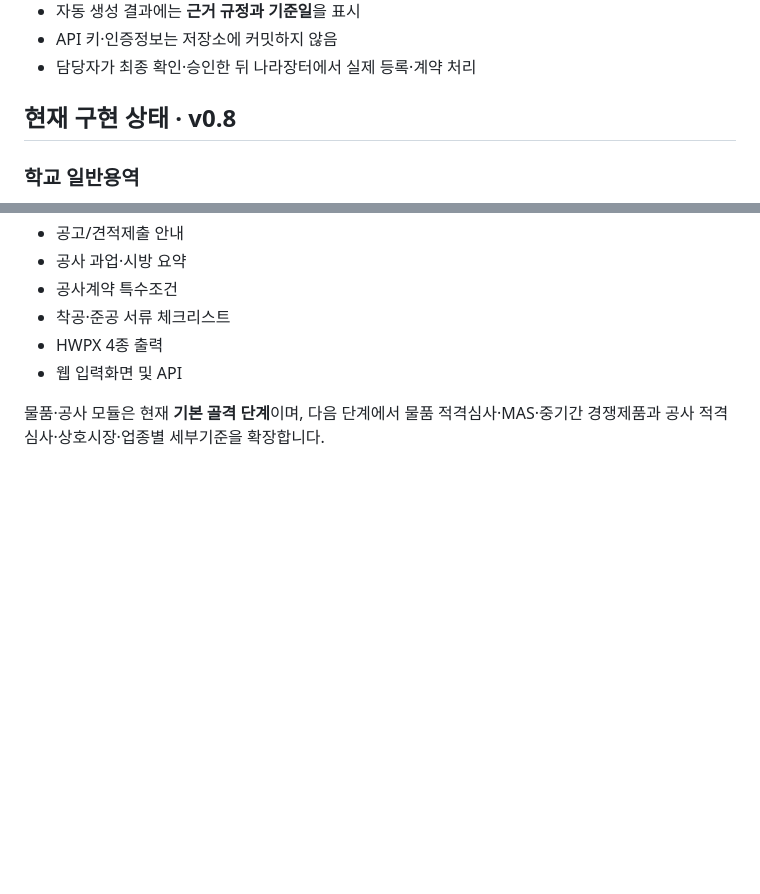
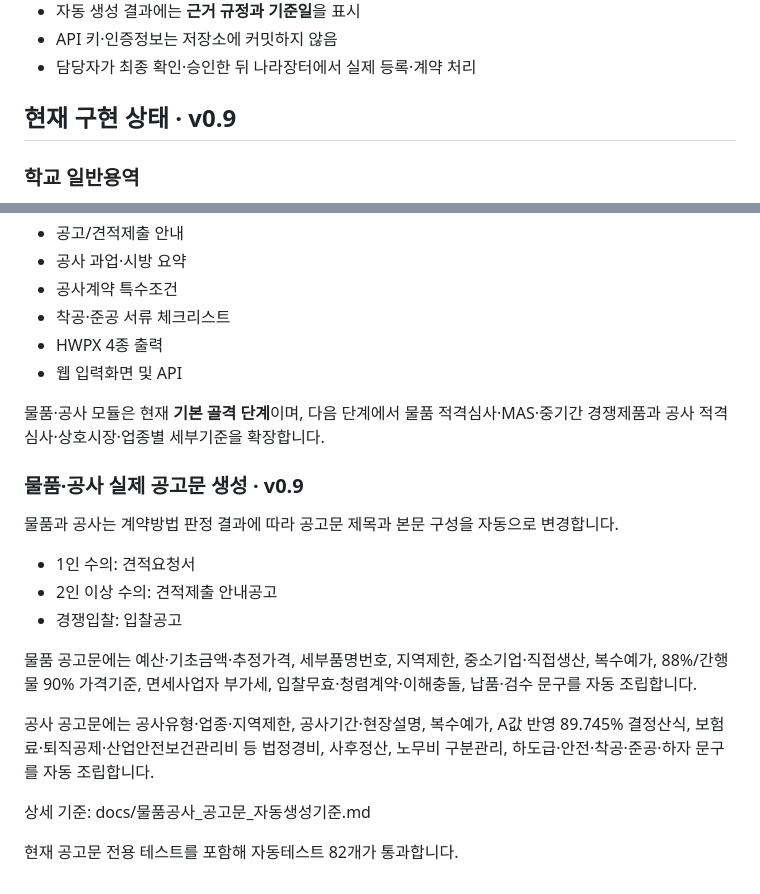
Before and after one commit to kirakein-gif/ddalkkak-service-contract, a Markdown page: README.md, 2 parts joined by grey strips. GitHub-like rendering; blank space fills up the shorter version.

Commit message:
docs: mark publication-ready goods and works notice generation

```diff
--- a/README.md
+++ b/README.md
@@ -41,7 +41,7 @@ AI 서류검토는 1.0 필수 기능에서 제외하고, 향후 선택 모듈로
 - API 키·인증정보는 저장소에 커밋하지 않음
 - 담당자가 최종 확인·승인한 뒤 나라장터에서 실제 등록·계약 처리
 
-## 현재 구현 상태 · v0.8
+## 현재 구현 상태 · v0.9
 
 ### 학교 일반용역
 
@@ -183,3 +183,19 @@ API 키는 GitHub 저장소에 커밋하지 않습니다.
 - 웹 입력화면 및 API
 
 물품·공사 모듈은 현재 **기본 골격 단계**이며, 다음 단계에서 물품 적격심사·MAS·중기간 경쟁제품과 공사 적격심사·상호시장·업종별 세부기준을 확장합니다.
+
+### 물품·공사 실제 공고문 생성 · v0.9
+
+물품과 공사는 계약방법 판정 결과에 따라 공고문 제목과 본문 구성을 자동으로 변경합니다.
+
+- 1인 수의: 견적요청서
+- 2인 이상 수의: 견적제출 안내공고
+- 경쟁입찰: 입찰공고
+
+물품 공고문에는 예산·기초금액·추정가격, 세부품명번호, 지역제한, 중소기업·직접생산, 복수예가, 88%/간행물 90% 가격기준, 면세사업자 부가세, 입찰무효·청렴계약·이해충돌, 납품·검수 문구를 자동 조립합니다.
+
+공사 공고문에는 공사유형·업종·지역제한, 공사기간·현장설명, 복수예가, A값 반영 89.745% 결정산식, 보험료·퇴직공제·산업안전보건관리비 등 법정경비, 사후정산, 노무비 구분관리, 하도급·안전·착공·준공·하자 문구를 자동 조립합니다.
+
+상세 기준: docs/물품공사_공고문_자동생성기준.md
+
+현재 공고문 전용 테스트를 포함해 자동테스트 82개가 통과합니다.
```
